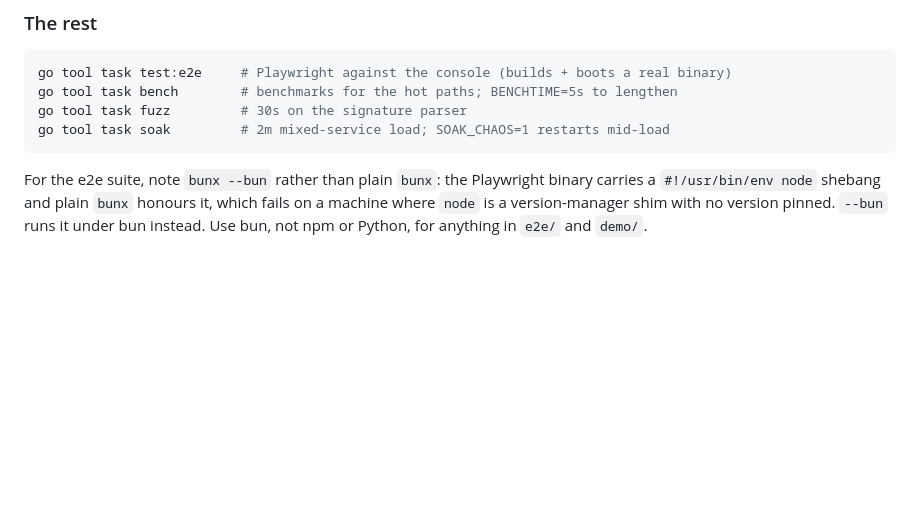
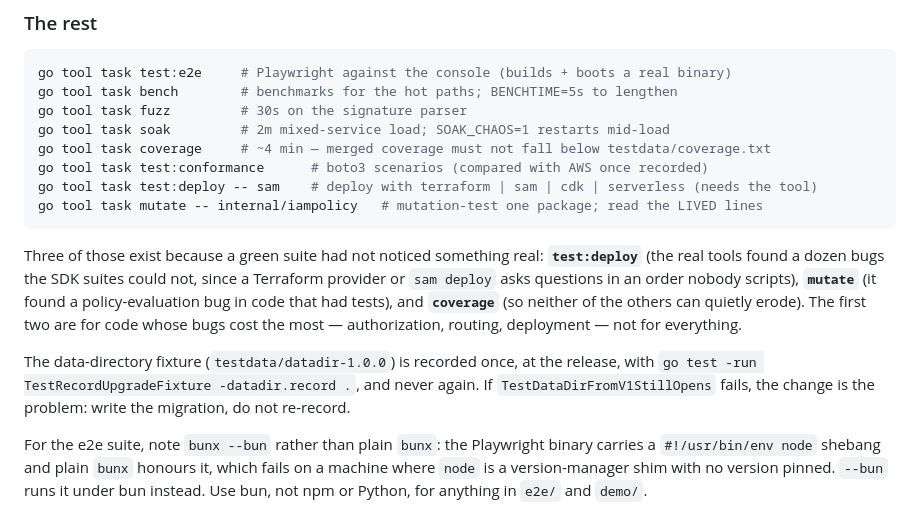
Before and after one commit to doze-dev/doze-aws, a Markdown page: CONTRIBUTING.md, the part around the change. GitHub-like rendering; blank space fills up the shorter version.

Commit message:
CONTRIBUTING: the new gates and why each exists

````diff
--- a/CONTRIBUTING.md
+++ b/CONTRIBUTING.md
@@ -42,7 +42,24 @@ go tool task test:e2e     # Playwright against the console (builds + boots a rea
 go tool task bench        # benchmarks for the hot paths; BENCHTIME=5s to lengthen
 go tool task fuzz         # 30s on the signature parser
 go tool task soak         # 2m mixed-service load; SOAK_CHAOS=1 restarts mid-load
+go tool task coverage     # ~4 min — merged coverage must not fall below testdata/coverage.txt
+go tool task test:conformance      # boto3 scenarios (compared with AWS once recorded)
+go tool task test:deploy -- sam    # deploy with terraform | sam | cdk | serverless (needs the tool)
+go tool task mutate -- internal/iampolicy   # mutation-test one package; read the LIVED lines
 ```
+
+Three of those exist because a green suite had not noticed something real:
+**`test:deploy`** (the real tools found a dozen bugs the SDK suites could not, since
+a Terraform provider or `sam deploy` asks questions in an order nobody scripts),
+**`mutate`** (it found a policy-evaluation bug in code that had tests), and
+**`coverage`** (so neither of the others can quietly erode). The first two are for
+code whose bugs cost the most — authorization, routing, deployment — not for
+everything.
+
+The data-directory fixture (`testdata/datadir-1.0.0`) is recorded once, at the
+release, with `go test -run TestRecordUpgradeFixture -datadir.record .`, and never
+again. If `TestDataDirFromV1StillOpens` fails, the change is the problem: write the
+migration, do not re-record.
 
 For the e2e suite, note `bunx --bun` rather than plain `bunx`: the Playwright
 binary carries a `#!/usr/bin/env node` shebang and plain `bunx` honours it,
````
